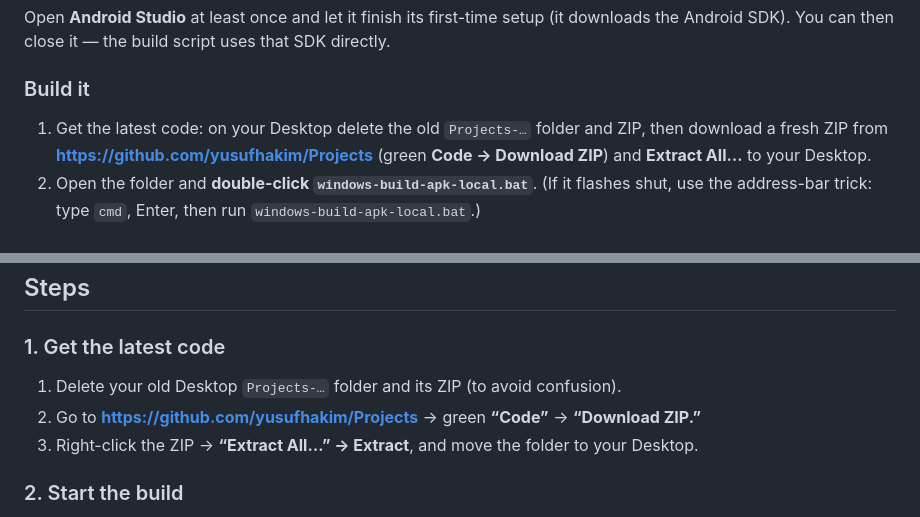
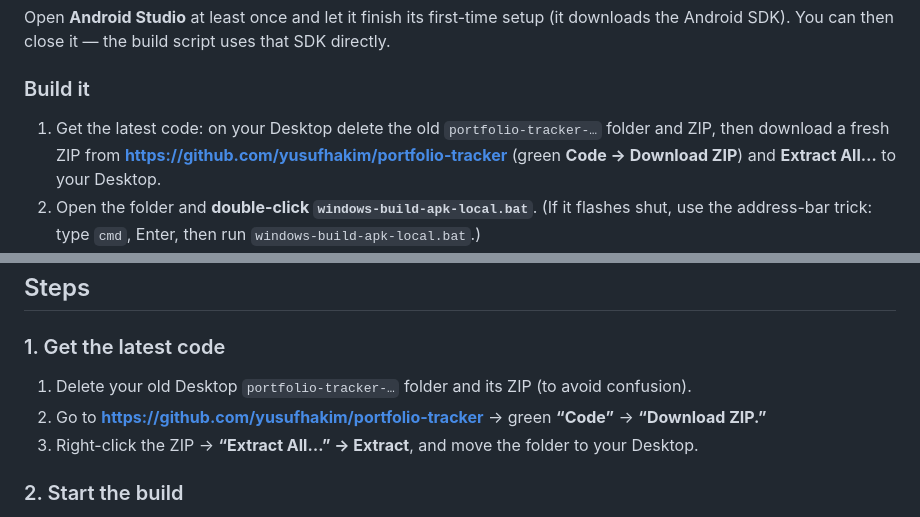
Before and after one commit to yusufhakim/Portfolio-Tracker, a Markdown page: BUILD-APK-WINDOWS.md, 2 parts joined by grey strips. Drawn GitHub-style.

Commit message:
Docs: update links/folder names for repo rename to portfolio-tracker
Repo renamed Projects -> portfolio-tracker. Update download URLs and the
extracted-folder name in BUILD-APK-WINDOWS.md and GETTING-STARTED-WINDOWS.md.

Co-Authored-By: Claude Opus 4.8 <noreply@anthropic.com>
Claude-Session: https://claude.ai/code/session_01KY3itiP5vTZka5ybFuYcDD

```diff
--- a/BUILD-APK-WINDOWS.md
+++ b/BUILD-APK-WINDOWS.md
@@ -47,8 +47,8 @@ Open **Android Studio** at least once and let it finish its first-time setup (it
 SDK). You can then close it — the build script uses that SDK directly.
 
 ### Build it
-1. Get the latest code: on your Desktop delete the old `Projects-…` folder and ZIP, then download a
-   fresh ZIP from **https://github.com/yusufhakim/Projects** (green **Code → Download ZIP**) and
+1. Get the latest code: on your Desktop delete the old `portfolio-tracker-…` folder and ZIP, then download a
+   fresh ZIP from **https://github.com/yusufhakim/portfolio-tracker** (green **Code → Download ZIP**) and
    **Extract All…** to your Desktop.
 2. Open the folder and **double-click `windows-build-apk-local.bat`**.
    (If it flashes shut, use the address-bar trick: type `cmd`, Enter, then run `windows-build-apk-local.bat`.)
@@ -102,8 +102,8 @@ error you can get when your PC's Java is newer than the build tools support.
 ## Steps
 
 ### 1. Get the latest code
-1. Delete your old Desktop `Projects-…` folder and its ZIP (to avoid confusion).
-2. Go to **https://github.com/yusufhakim/Projects** → green **“Code”** → **“Download ZIP.”**
+1. Delete your old Desktop `portfolio-tracker-…` folder and its ZIP (to avoid confusion).
+2. Go to **https://github.com/yusufhakim/portfolio-tracker** → green **“Code”** → **“Download ZIP.”**
 3. Right-click the ZIP → **“Extract All…” → Extract**, and move the folder to your Desktop.
 
 ### 2. Start the build
```
Also changed, not shown: GETTING-STARTED-WINDOWS.md (+1 -1 lines).
